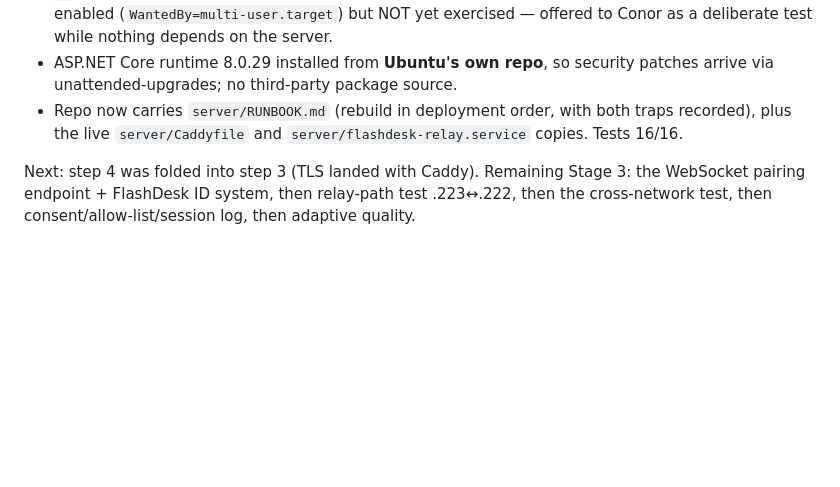
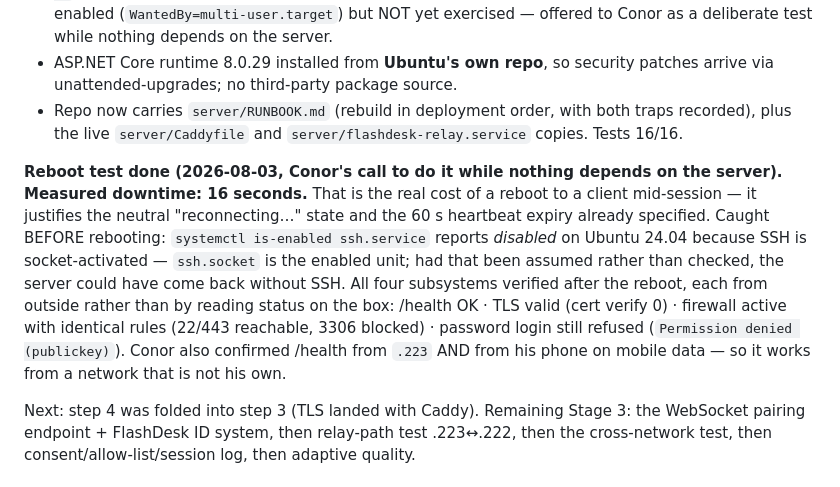
Before and after one commit to conorhonor111-art/flashdesk, a Markdown page: PROGRESS.md, the part around the change. Rendered like a GitHub page; blank space fills up the shorter version.

```diff
--- a/PROGRESS.md
+++ b/PROGRESS.md
@@ -639,6 +639,17 @@ does not mean losing the server.
 - Repo now carries `server/RUNBOOK.md` (rebuild in deployment order, with both traps recorded),
   plus the live `server/Caddyfile` and `server/flashdesk-relay.service` copies. Tests 16/16.
 
+**Reboot test done (2026-08-03, Conor's call to do it while nothing depends on the server).
+Measured downtime: 16 seconds.** That is the real cost of a reboot to a client mid-session — it
+justifies the neutral "reconnecting…" state and the 60 s heartbeat expiry already specified.
+Caught BEFORE rebooting: `systemctl is-enabled ssh.service` reports *disabled* on Ubuntu 24.04
+because SSH is socket-activated — `ssh.socket` is the enabled unit; had that been assumed rather
+than checked, the server could have come back without SSH. All four subsystems verified after the
+reboot, each from outside rather than by reading status on the box: /health OK · TLS valid (cert
+verify 0) · firewall active with identical rules (22/443 reachable, 3306 blocked) · password
+login still refused (`Permission denied (publickey)`). Conor also confirmed /health from `.223`
+AND from his phone on mobile data — so it works from a network that is not his own.
+
 Next: step 4 was folded into step 3 (TLS landed with Caddy). Remaining Stage 3: the WebSocket
 pairing endpoint + FlashDesk ID system, then relay-path test .223↔.222, then the cross-network
 test, then consent/allow-list/session log, then adaptive quality.
```
Also changed, not shown: server/RUNBOOK.md (+25 -0 lines).
